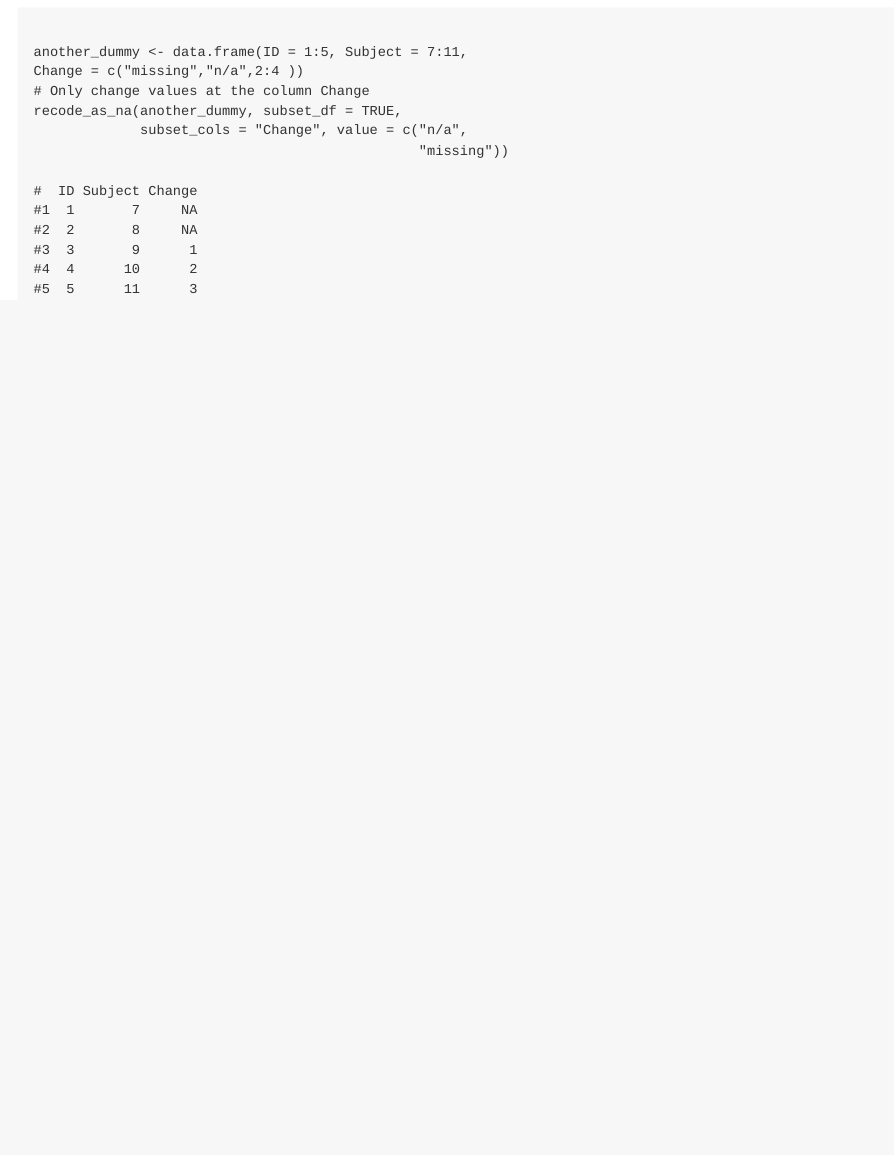
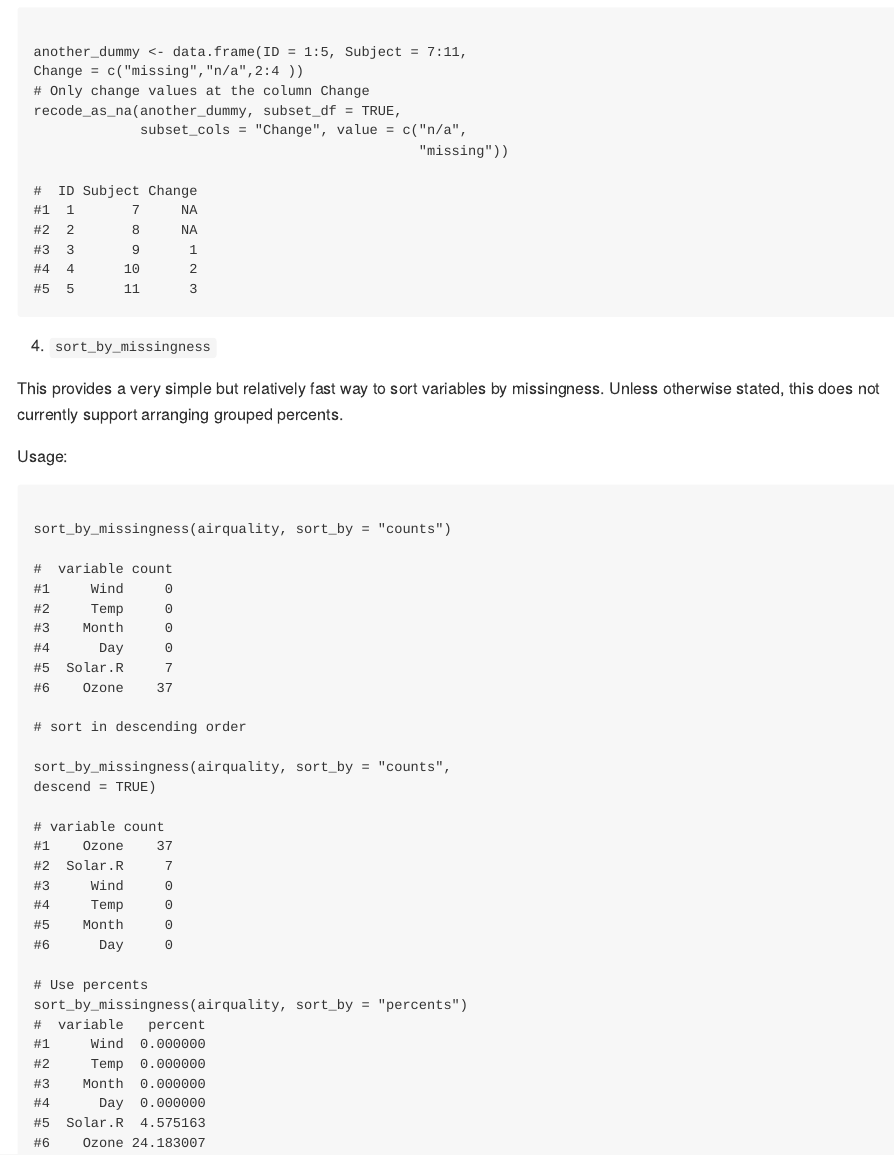
Before and after one commit to Nelson-Gon/mde, an R Markdown document (README.rmd): the page in a window 1100 px wide, from 2250 px down. The pictures show the output file README.md that the author committed with the source, drawn offline in the style of GitHub; badge pictures from the web are left out.

Commit message:
User docs, readme please

````diff
--- a/README.rmd
+++ b/README.rmd
@@ -98,3 +98,33 @@ recode_as_na(another_dummy, subset_df = TRUE,
 
 
 ```
+
+4. `sort_by_missingness`
+
+This provides a very simple but relatively fast way to sort variables by missingness. Unless otherwise stated, this does not currently support arranging grouped percents.
+
+Usage:
+
+```{r}
+
+sort_by_missingness(airquality, sort_by = "counts")
+
+```
+
+```{r}
+
+# sort in descending order
+
+sort_by_missingness(airquality, sort_by = "counts",
+descend = TRUE)
+
+
+```
+
+```{r}
+
+# Use percents
+sort_by_missingness(airquality, sort_by = "percents")
+
+
+```
````
Also changed, not shown: README.md.
